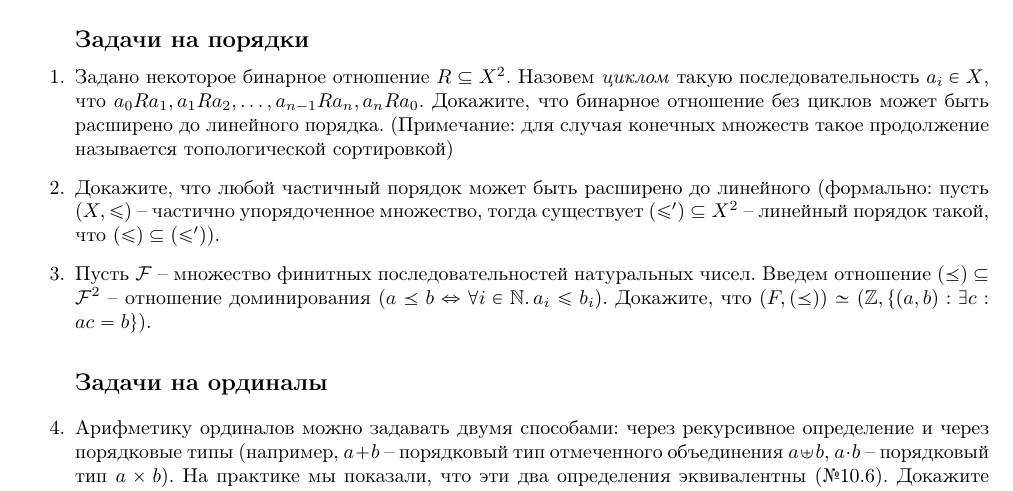
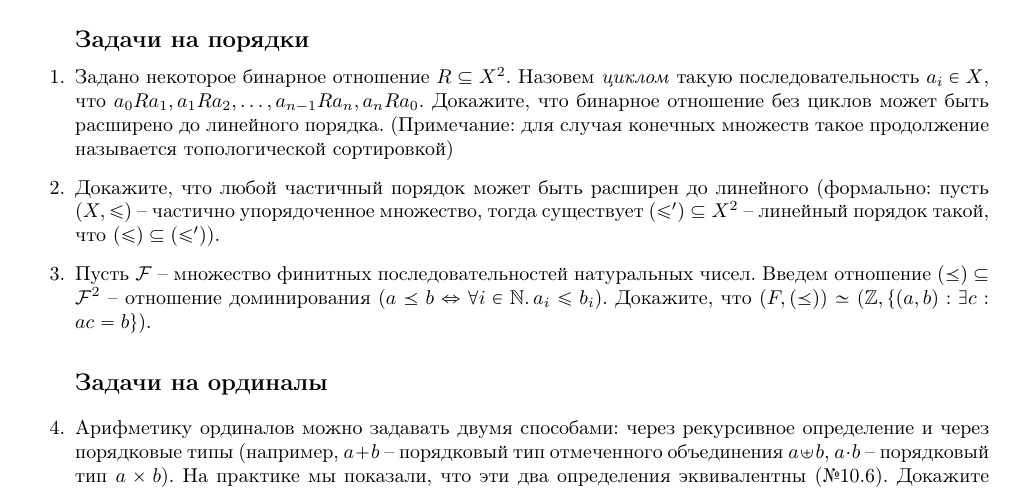
Before and after one commit to shd/logic2025, a LaTeX document (hw-theory.tex): part of page 14 of 19, cut so that both start at the same text. Compiled offline with pdfLaTeX.

Commit message:
fix hw-theory.tex typo 3

```diff
--- a/hw-theory.tex
+++ b/hw-theory.tex
@@ -912,7 +912,7 @@ $(\prec_M) = \bigcup\{\ (\prec)\ |\ \langle S, (\prec) \rangle \in X\}$ из п
 
 \item Задано некоторое бинарное отношение $R\subseteq X^2$. Назовем \textit{циклом} такую последовательность $a_i\in X$, что $a_0Ra_1, a_1Ra_2,\dots,a_{n-1}Ra_n,a_nRa_0$. Докажите, что бинарное отношение без циклов может быть расширено до линейного порядка. (Примечание: для случая конечных множеств такое продолжение называется топологической сортировкой)
 
-\item Докажите, что любой частичный порядок может быть расширено до линейного (формально: пусть $(X,\leqslant)$ -- частично упорядоченное множество, тогда существует $(\leqslant')\subseteq X^2$ -- линейный порядок такой, что $(\leqslant)\subseteq(\leqslant')$).
+\item Докажите, что любой частичный порядок может быть расширен до линейного (формально: пусть $(X,\leqslant)$ -- частично упорядоченное множество, тогда существует $(\leqslant')\subseteq X^2$ -- линейный порядок такой, что $(\leqslant)\subseteq(\leqslant')$).
 
 \item Пусть $\mathcal F$ -- множество финитных последовательностей натуральных чисел. Введем отношение $(\preceq)\subseteq \mathcal F^2$ -- отношение доминирования ($a\preceq b\Leftrightarrow \forall i\in\mathbb N.\,a_i\leqslant b_i$). Докажите, что $(F,(\preceq))\simeq (\mathbb Z,\{(a,b): \exists c:ac=b\})$.
 
```
